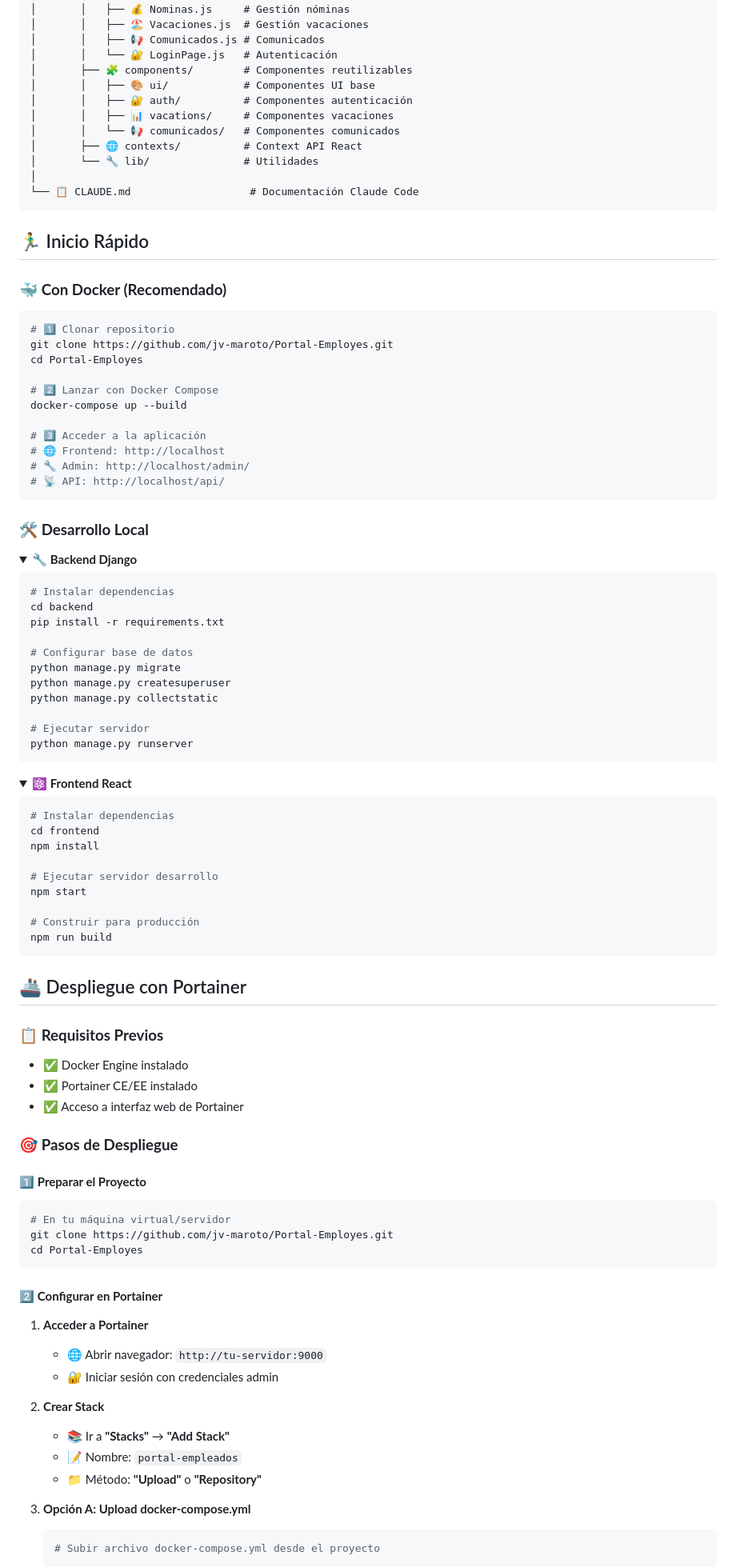
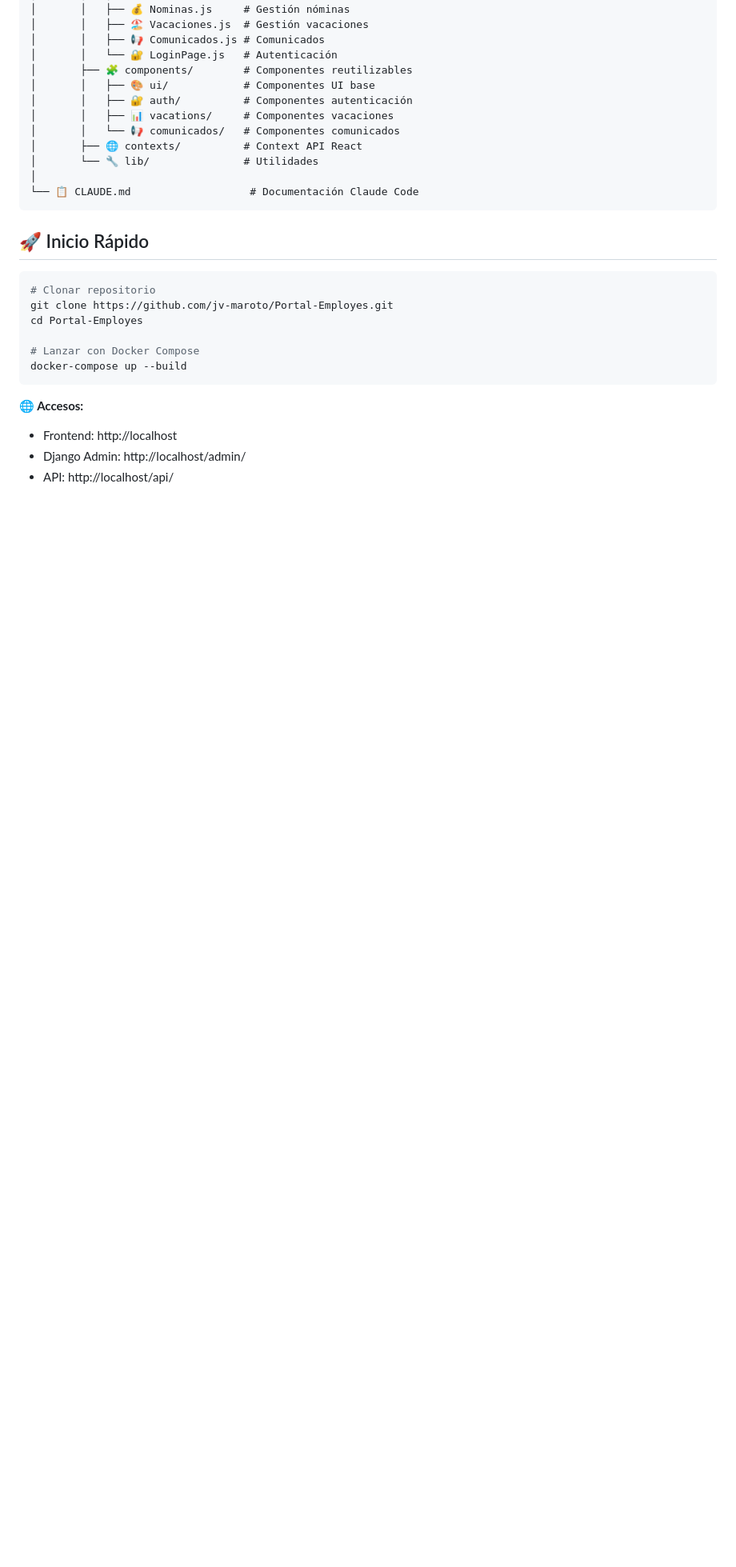
Before and after one commit to jv-maroto/Portal-Employes, a Markdown page: README.md, the part around one of its changes. Shown at 80% size. Drawn GitHub-style; folded sections open; blank space fills up the shorter version.

````diff
--- a/README.md
+++ b/README.md
@@ -126,89 +137,19 @@ Portal-Employes/
 └── 📋 CLAUDE.md                   # Documentación Claude Code
 ```
 
-## 🏃‍♂️ Inicio Rápido
-
-### 🐳 **Con Docker (Recomendado)**
+## 🚀 Inicio Rápido
 
 ```bash
-# 1️⃣ Clonar repositorio
+# Clonar repositorio
 git clone https://github.com/jv-maroto/Portal-Employes.git
 cd Portal-Employes
 
-# 2️⃣ Lanzar con Docker Compose
+# Lanzar con Docker Compose
 docker-compose up --build
-
-# 3️⃣ Acceder a la aplicación
-# 🌐 Frontend: http://localhost
-# 🔧 Admin: http://localhost/admin/
-# 📡 API: http://localhost/api/
 ```
 
-### 🛠️ **Desarrollo Local**
+**🌐 Accesos:**
+- Frontend: http://localhost
+- Django Admin: http://localhost/admin/
+- API: http://localhost/api/
 
-<details>
-<summary>🔧 <strong>Backend Django</strong></summary>
-
-```bash
-# Instalar dependencias
-cd backend
-pip install -r requirements.txt
-
-# Configurar base de datos
-python manage.py migrate
-python manage.py createsuperuser
-python manage.py collectstatic
-
-# Ejecutar servidor
-python manage.py runserver
-```
-</details>
-
-<details>
-<summary>⚛️ <strong>Frontend React</strong></summary>
-
-```bash
-# Instalar dependencias
-cd frontend
-npm install
-
-# Ejecutar servidor desarrollo
-npm start
-
-# Construir para producción
-npm run build
-```
-</details>
-
-## 🚢 Despliegue con Portainer
-
-### 📋 **Requisitos Previos**
-- ✅ Docker Engine instalado
-- ✅ Portainer CE/EE instalado
-- ✅ Acceso a interfaz web de Portainer
-
-### 🎯 **Pasos de Despliegue**
-
-#### 1️⃣ **Preparar el Proyecto**
-```bash
-# En tu máquina virtual/servidor
-git clone https://github.com/jv-maroto/Portal-Employes.git
-cd Portal-Employes
-```
-
-#### 2️⃣ **Configurar en Portainer**
-
-1. **Acceder a Portainer**
-   - 🌐 Abrir navegador: `http://tu-servidor:9000`
-   - 🔐 Iniciar sesión con credenciales admin
-
-2. **Crear Stack**
-   - 📚 Ir a **"Stacks"** → **"Add Stack"**
-   - 📝 Nombre: `portal-empleados`
-   - 📁 Método: **"Upload"** o **"Repository"**
-
-3. **Opción A: Upload docker-compose.yml**
-   ```bash
-   # Subir archivo docker-compose.yml desde el proyecto
-   ```
-
````
Also changed, not shown: other parts of README.md (+19 -149 lines), DEPLOYMENT.md (added, +314 -0 lines).
